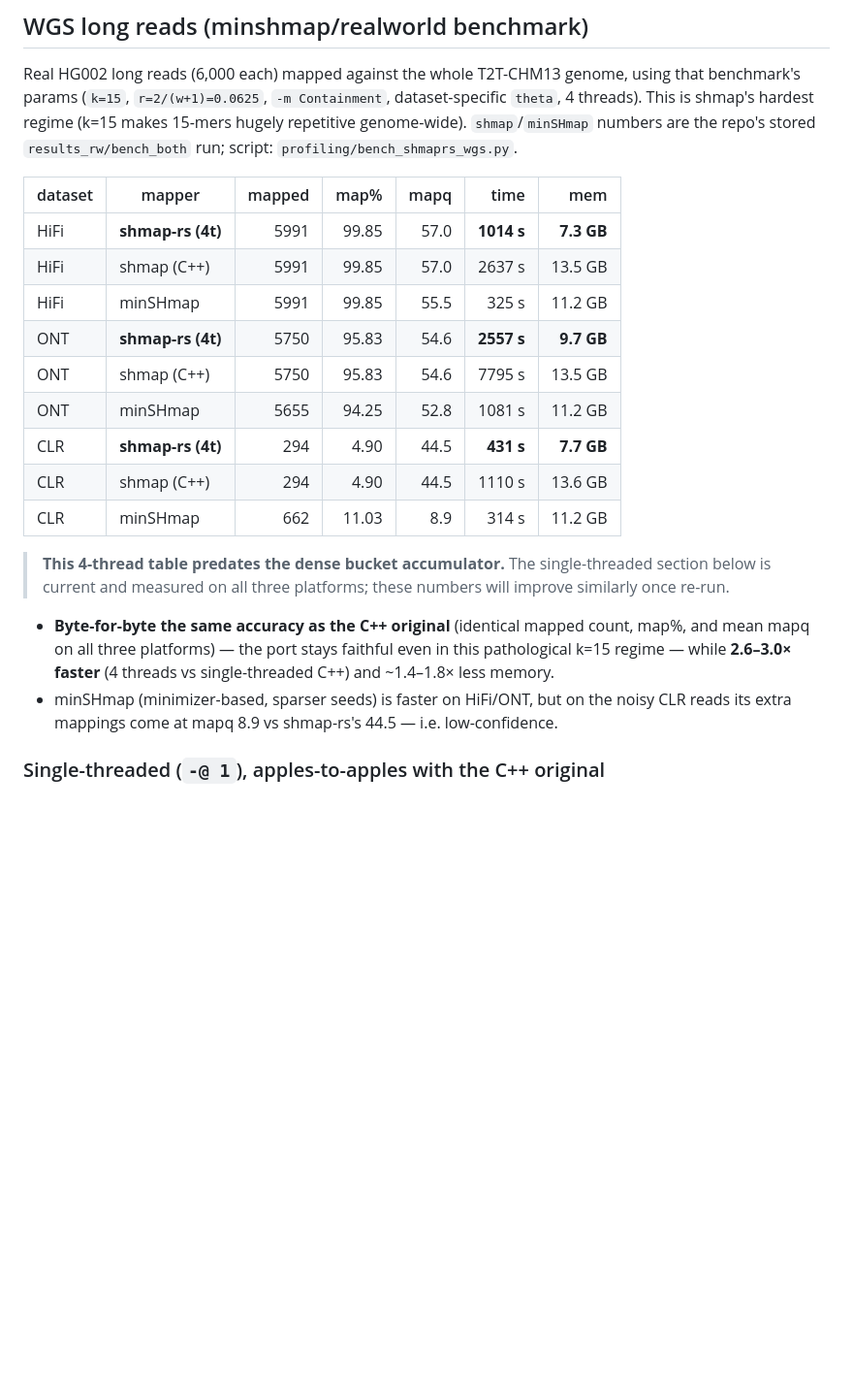
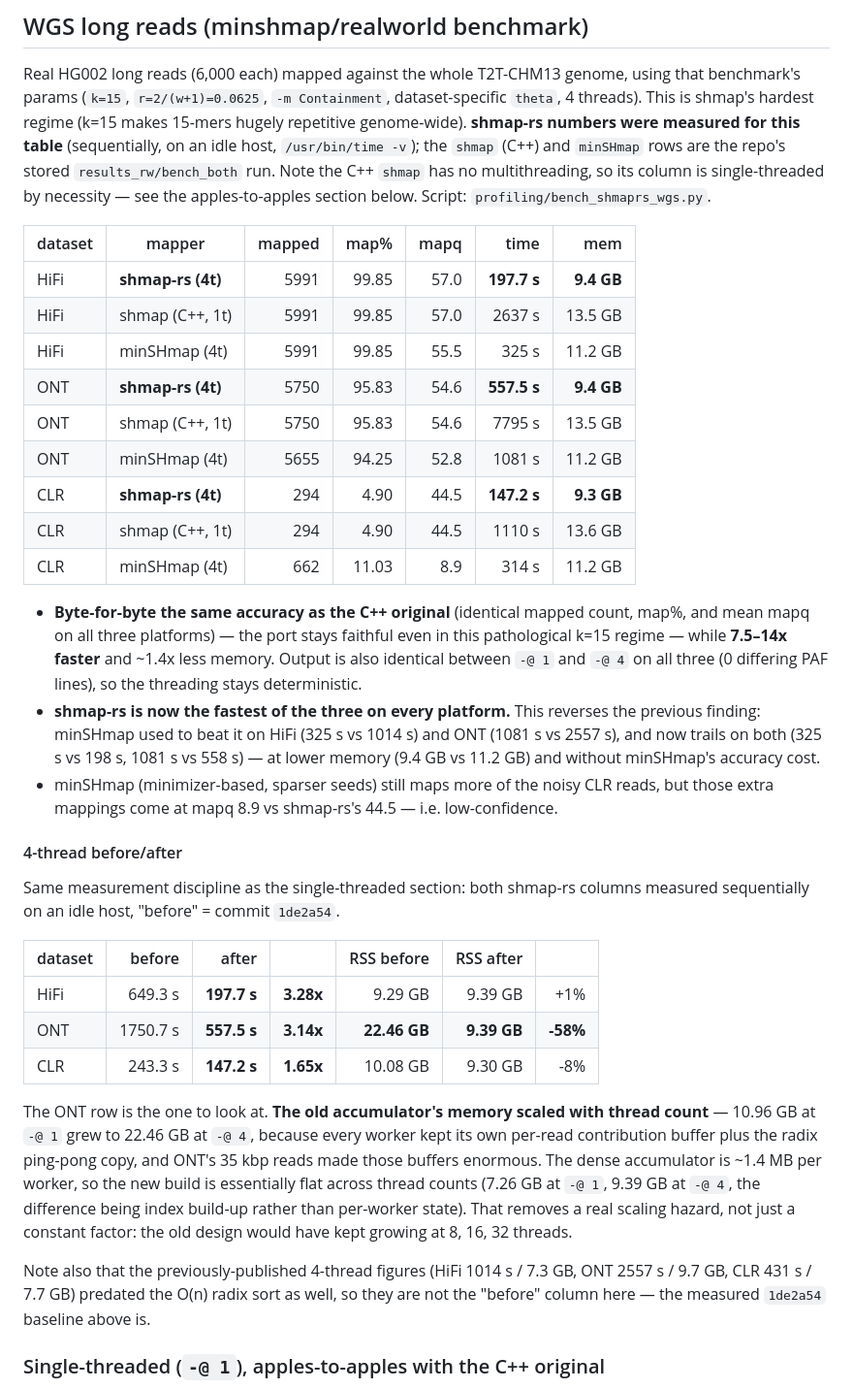
Before and after one commit to d0bromir/shmap-rs, a Markdown page: COMPARISON.md, the part around the change. Shown at 97% size. Rendered like a GitHub page; blank space fills up the shorter version.

Commit message:
Refresh the 4-thread WGS table: memory no longer scales with thread count
The 4-thread table was the last stale thing in COMPARISON.md. Re-measured
shmap-rs on all three platforms at -@4, sequentially on an idle host, against
a freshly measured 1de2a54 baseline (the previously-published 4-thread figures
predated the O(n) radix sort, so they were not a usable "before").

  HiFi   649.3s -> 197.7s  (3.28x)   9.29 ->  9.39 GB
  ONT   1750.7s -> 557.5s  (3.14x)  22.46 ->  9.39 GB  (-58%)
  CLR    243.3s -> 147.2s  (1.65x)  10.08 ->  9.30 GB

Accuracy unchanged, and -@4 output is byte-identical to -@1 on all three
(0 differing PAF lines), so threading stays deterministic.

The ONT memory row is the real result. The old accumulator's buffers were per
worker, so its footprint scaled with -@: ONT went 10.96 GB at -@1 to 22.46 GB
at -@4, because 35 kbp reads made each worker's contribution buffer and radix
ping-pong copy enormous. The dense array is ~1.4 MB per worker, so the new
build is essentially flat across thread counts (7.26 -> 9.39 GB, and that delta
is index build-up rather than per-worker state). This removes a scaling hazard,
not just a constant factor -- the old design would have kept growing at 8, 16
and 32 threads.

One conclusion in the doc flips as a result: shmap-rs is now the fastest of the
three mappers on every platform. minSHmap previously beat it on HiFi (325s vs
1014s) and ONT (1081s vs 2557s) and now trails on both (325s vs 198s, 1081s vs
558s), at lower memory and without minSHmap's accuracy cost. minSHmap still
maps more of the noisy CLR reads, but at mapq 8.9 vs 44.5.

Provenance is now stated per-row: the shmap-rs columns were measured here, the
shmap (C++) and minSHmap columns are the stored results_rw run.

Co-Authored-By: Claude Opus 5 <noreply@anthropic.com>

```diff
--- a/COMPARISON.md
+++ b/COMPARISON.md
@@ -52,29 +52,56 @@ pattern.)
 Real HG002 long reads (6,000 each) mapped against the whole T2T-CHM13 genome, using that
 benchmark's params (`k=15`, `r=2/(w+1)=0.0625`, `-m Containment`, dataset-specific `theta`,
 4 threads). This is shmap's hardest regime (k=15 makes 15-mers hugely repetitive genome-wide).
-`shmap`/`minSHmap` numbers are the repo's stored `results_rw/bench_both` run; script:
-`profiling/bench_shmaprs_wgs.py`.
+**shmap-rs numbers were measured for this table** (sequentially, on an idle host, `/usr/bin/time
+-v`); the `shmap` (C++) and `minSHmap` rows are the repo's stored `results_rw/bench_both` run.
+Note the C++ `shmap` has no multithreading, so its column is single-threaded by necessity — see the
+apples-to-apples section below. Script: `profiling/bench_shmaprs_wgs.py`.
 
 | dataset | mapper | mapped | map% | mapq | time | mem |
 |---|---|---:|---:|---:|---:|---:|
-| HiFi | **shmap-rs (4t)** | 5991 | 99.85 | 57.0 | **1014 s** | **7.3 GB** |
-| HiFi | shmap (C++) | 5991 | 99.85 | 57.0 | 2637 s | 13.5 GB |
-| HiFi | minSHmap | 5991 | 99.85 | 55.5 | 325 s | 11.2 GB |
-| ONT | **shmap-rs (4t)** | 5750 | 95.83 | 54.6 | **2557 s** | **9.7 GB** |
-| ONT | shmap (C++) | 5750 | 95.83 | 54.6 | 7795 s | 13.5 GB |
-| ONT | minSHmap | 5655 | 94.25 | 52.8 | 1081 s | 11.2 GB |
-| CLR | **shmap-rs (4t)** | 294 | 4.90 | 44.5 | **431 s** | **7.7 GB** |
-| CLR | shmap (C++) | 294 | 4.90 | 44.5 | 1110 s | 13.6 GB |
-| CLR | minSHmap | 662 | 11.03 | 8.9 | 314 s | 11.2 GB |
-
-> **This 4-thread table predates the dense bucket accumulator.** The single-threaded section below
-> is current and measured on all three platforms; these numbers will improve similarly once re-run.
+| HiFi | **shmap-rs (4t)** | 5991 | 99.85 | 57.0 | **197.7 s** | **9.4 GB** |
+| HiFi | shmap (C++, 1t) | 5991 | 99.85 | 57.0 | 2637 s | 13.5 GB |
+| HiFi | minSHmap (4t) | 5991 | 99.85 | 55.5 | 325 s | 11.2 GB |
+| ONT | **shmap-rs (4t)** | 5750 | 95.83 | 54.6 | **557.5 s** | **9.4 GB** |
+| ONT | shmap (C++, 1t) | 5750 | 95.83 | 54.6 | 7795 s | 13.5 GB |
+| ONT | minSHmap (4t) | 5655 | 94.25 | 52.8 | 1081 s | 11.2 GB |
+| CLR | **shmap-rs (4t)** | 294 | 4.90 | 44.5 | **147.2 s** | **9.3 GB** |
+| CLR | shmap (C++, 1t) | 294 | 4.90 | 44.5 | 1110 s | 13.6 GB |
+| CLR | minSHmap (4t) | 662 | 11.03 | 8.9 | 314 s | 11.2 GB |
 
 - **Byte-for-byte the same accuracy as the C++ original** (identical mapped count, map%, and mean
   mapq on all three platforms) — the port stays faithful even in this pathological k=15 regime —
-  while **2.6–3.0× faster** (4 threads vs single-threaded C++) and ~1.4–1.8× less memory.
-- minSHmap (minimizer-based, sparser seeds) is faster on HiFi/ONT, but on the noisy CLR reads its
-  extra mappings come at mapq 8.9 vs shmap-rs's 44.5 — i.e. low-confidence.
+  while **7.5–14x faster** and ~1.4x less memory. Output is also identical between `-@ 1` and
+  `-@ 4` on all three (0 differing PAF lines), so the threading stays deterministic.
+- **shmap-rs is now the fastest of the three on every platform.** This reverses the previous
+  finding: minSHmap used to beat it on HiFi (325 s vs 1014 s) and ONT (1081 s vs 2557 s), and now
+  trails on both (325 s vs 198 s, 1081 s vs 558 s) — at lower memory (9.4 GB vs 11.2 GB) and
+  without minSHmap's accuracy cost.
+- minSHmap (minimizer-based, sparser seeds) still maps more of the noisy CLR reads, but those extra
+  mappings come at mapq 8.9 vs shmap-rs's 44.5 — i.e. low-confidence.
+
+#### 4-thread before/after
+
+Same measurement discipline as the single-threaded section: both shmap-rs columns measured
+sequentially on an idle host, "before" = commit `1de2a54`.
+
+| dataset | before | after | | RSS before | RSS after | |
+|---|---:|---:|---:|---:|---:|---:|
+| HiFi | 649.3 s | **197.7 s** | **3.28x** | 9.29 GB | 9.39 GB | +1% |
+| ONT | 1750.7 s | **557.5 s** | **3.14x** | **22.46 GB** | **9.39 GB** | **-58%** |
+| CLR | 243.3 s | **147.2 s** | **1.65x** | 10.08 GB | 9.30 GB | -8% |
+
+The ONT row is the one to look at. **The old accumulator's memory scaled with thread count** —
+10.96 GB at `-@ 1` grew to 22.46 GB at `-@ 4`, because every worker kept its own per-read
+contribution buffer plus the radix ping-pong copy, and ONT's 35 kbp reads made those buffers
+enormous. The dense accumulator is ~1.4 MB per worker, so the new build is essentially flat across
+thread counts (7.26 GB at `-@ 1`, 9.39 GB at `-@ 4`, the difference being index build-up rather
+than per-worker state). That removes a real scaling hazard, not just a constant factor: the old
+design would have kept growing at 8, 16, 32 threads.
+
+Note also that the previously-published 4-thread figures (HiFi 1014 s / 7.3 GB, ONT 2557 s /
+9.7 GB, CLR 431 s / 7.7 GB) predated the O(n) radix sort as well, so they are not the "before"
+column here — the measured `1de2a54` baseline above is.
 
 ### Single-threaded (`-@ 1`), apples-to-apples with the C++ original
 
```
Also changed, not shown: PROFILING.md (+8 -0 lines).
